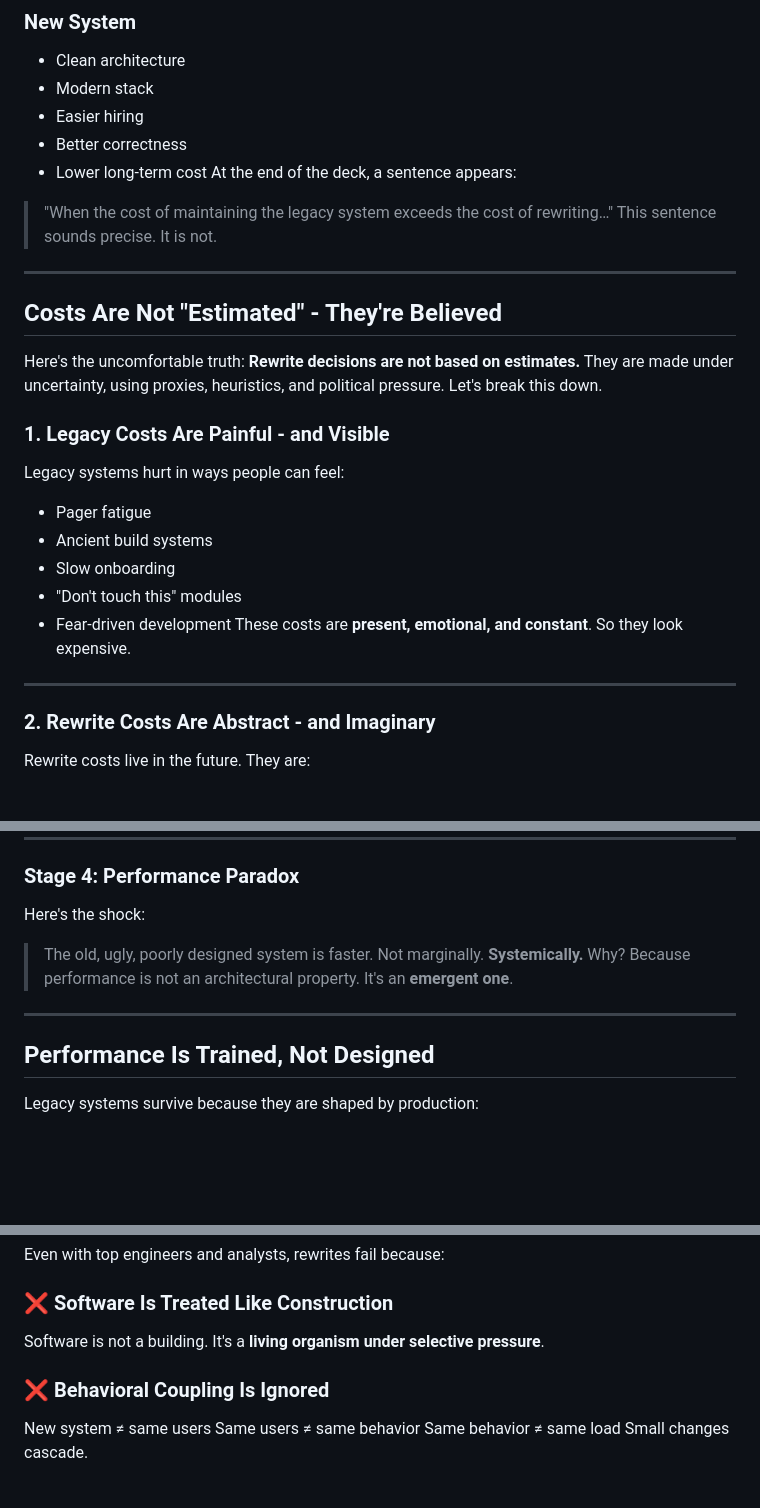
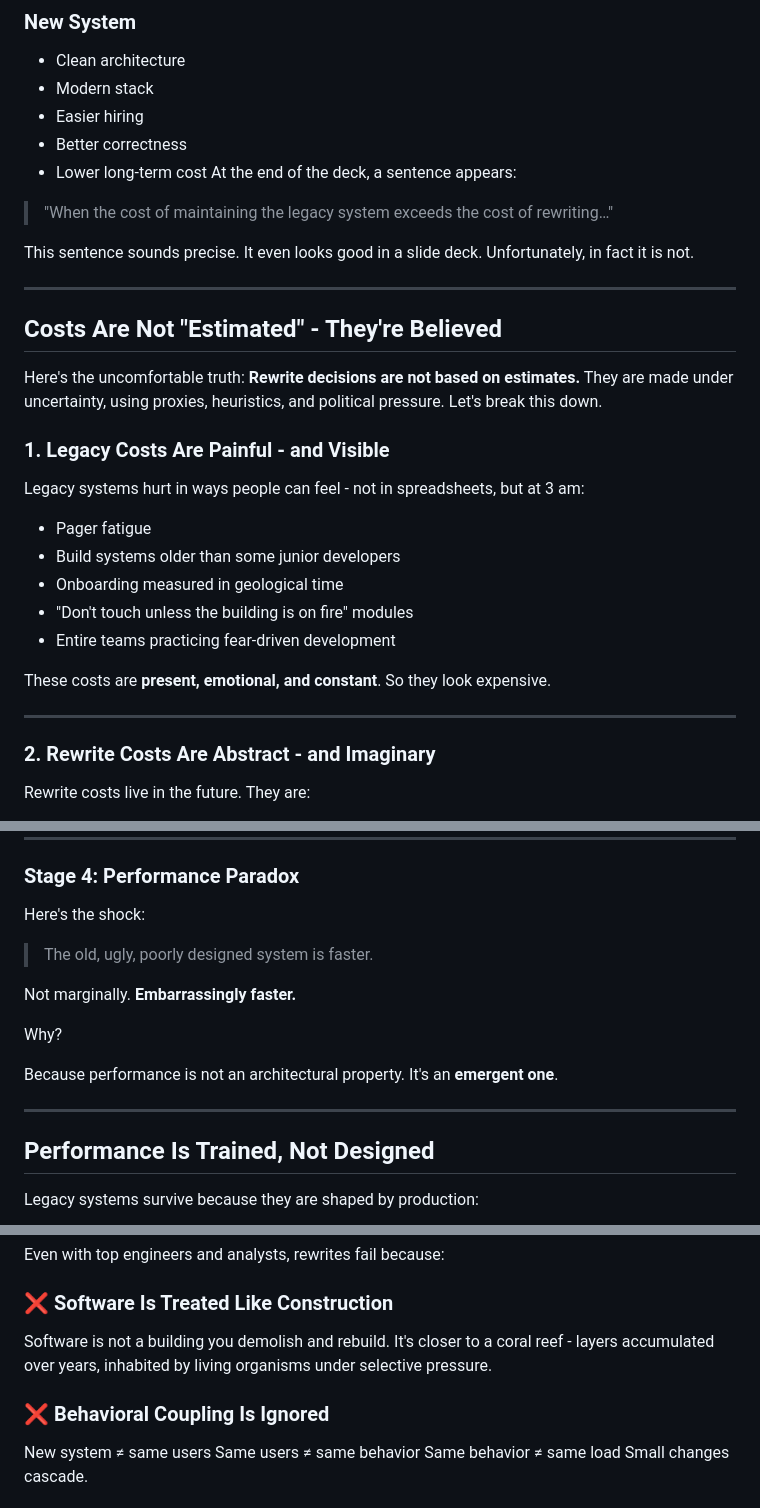
Before and after one commit to yuchdev/yuchdev.github.io, a Markdown page: articles/drafts/i-dont-believe-in-rewrite.md, 3 parts joined by grey strips. Rendered like a GitHub page; blank space fills up the shorter version.

```diff
--- a/articles/drafts/i-dont-believe-in-rewrite.md
+++ b/articles/drafts/i-dont-believe-in-rewrite.md
@@ -40,24 +42,33 @@ Somewhere in a slide deck, two columns appear:
 * Lower long-term cost
 At the end of the deck, a sentence appears:
 > "When the cost of maintaining the legacy system exceeds the cost of rewriting…"
+
 This sentence sounds precise.
-It is not.
+It even looks good in a slide deck.
+Unfortunately, in fact it is not.
+
 ---
+
 ## Costs Are Not "Estimated" - They're Believed
 Here's the uncomfortable truth:
 **Rewrite decisions are not based on estimates.**
 They are made under uncertainty, using proxies, heuristics, and political pressure.
 Let's break this down.
 ### 1. Legacy Costs Are Painful - and Visible
-Legacy systems hurt in ways people can feel:
+
+Legacy systems hurt in ways people can feel - not in spreadsheets, but at 3 am:
+
 * Pager fatigue
-* Ancient build systems
-* Slow onboarding
-* "Don't touch this" modules
-* Fear-driven development
+* Build systems older than some junior developers
+* Onboarding measured in geological time
+* "Don't touch unless the building is on fire" modules
+* Entire teams practicing fear-driven development
+
 These costs are **present, emotional, and constant**.
 So they look expensive.
+
 ---
+
 ### 2. Rewrite Costs Are Abstract - and Imaginary
 Rewrite costs live in the future.
 They are:
@@ -112,13 +123,18 @@ Then auditors get involved.
 ---
 ### Stage 4: Performance Paradox
 Here's the shock:
+
 > The old, ugly, poorly designed system is faster.
-Not marginally.
-**Systemically.**
+
+Not marginally. **Embarrassingly faster.**
+
 Why?
+
 Because performance is not an architectural property.
 It's an **emergent one**.
+
 ---
+
 ## Performance Is Trained, Not Designed
 Legacy systems survive because they are shaped by production:
 * Hot paths were discovered accidentally
@@ -149,9 +165,12 @@ they lose **institutional memory**.
 ## Why Smart People Still Get This Wrong
 Even with top engineers and analysts, rewrites fail because:
 ### ❌ Software Is Treated Like Construction
-Software is not a building.
-It's a **living organism under selective pressure**.
+
+Software is not a building you demolish and rebuild.
+It's closer to a coral reef - layers accumulated over years, inhabited by living organisms under selective pressure.
+
 ### ❌ Behavioral Coupling Is Ignored
+
 New system ≠ same users
 Same users ≠ same behavior
 Same behavior ≠ same load
```
Also changed, not shown: other parts of articles/drafts/i-dont-believe-in-rewrite.md (+3 -1 lines), articles/20260321-protecting-children-preserve-privacy.md (+27 -11 lines), articles/teasers/i-dont-believe-in-rewrite.md (+6 -0 lines).
